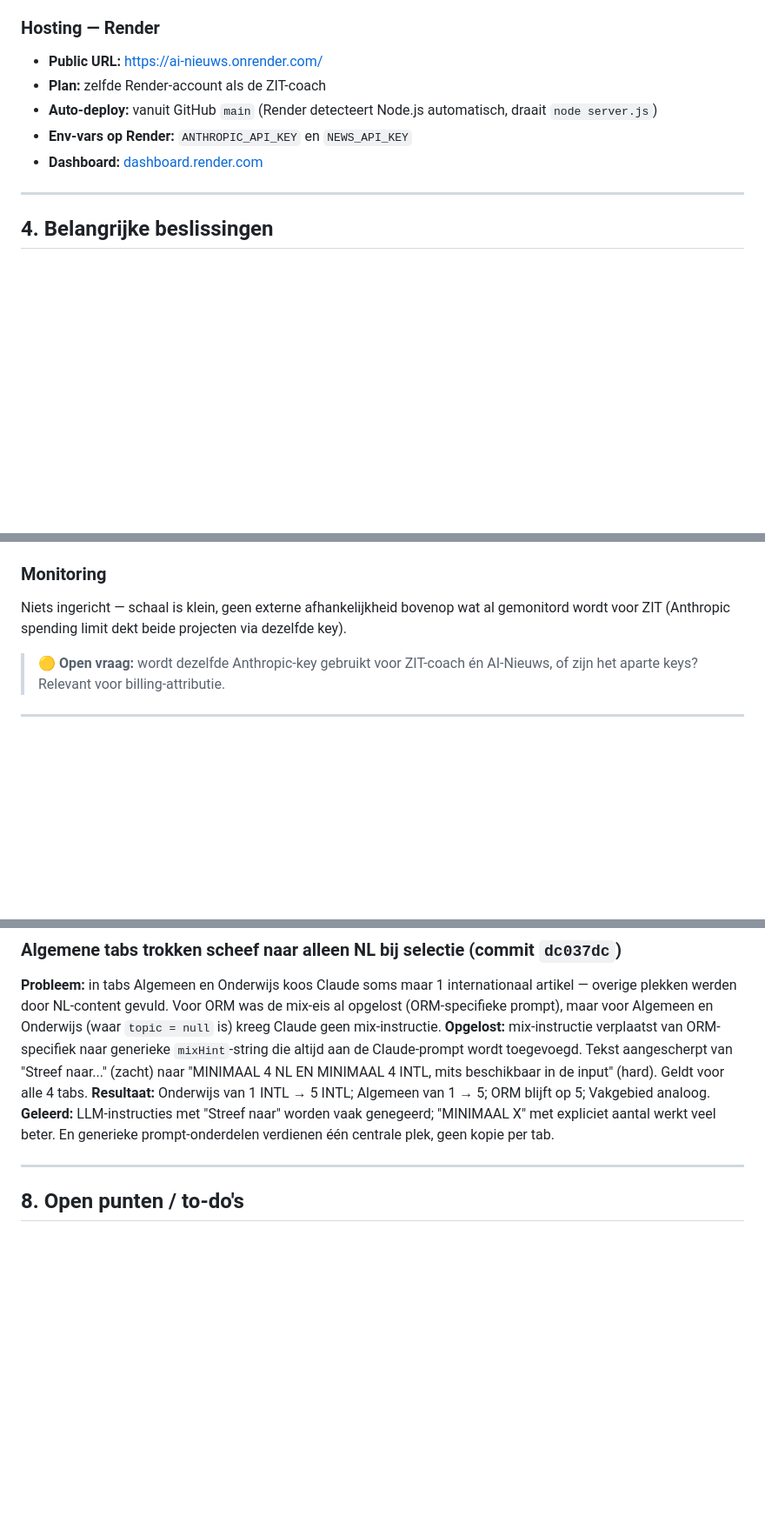
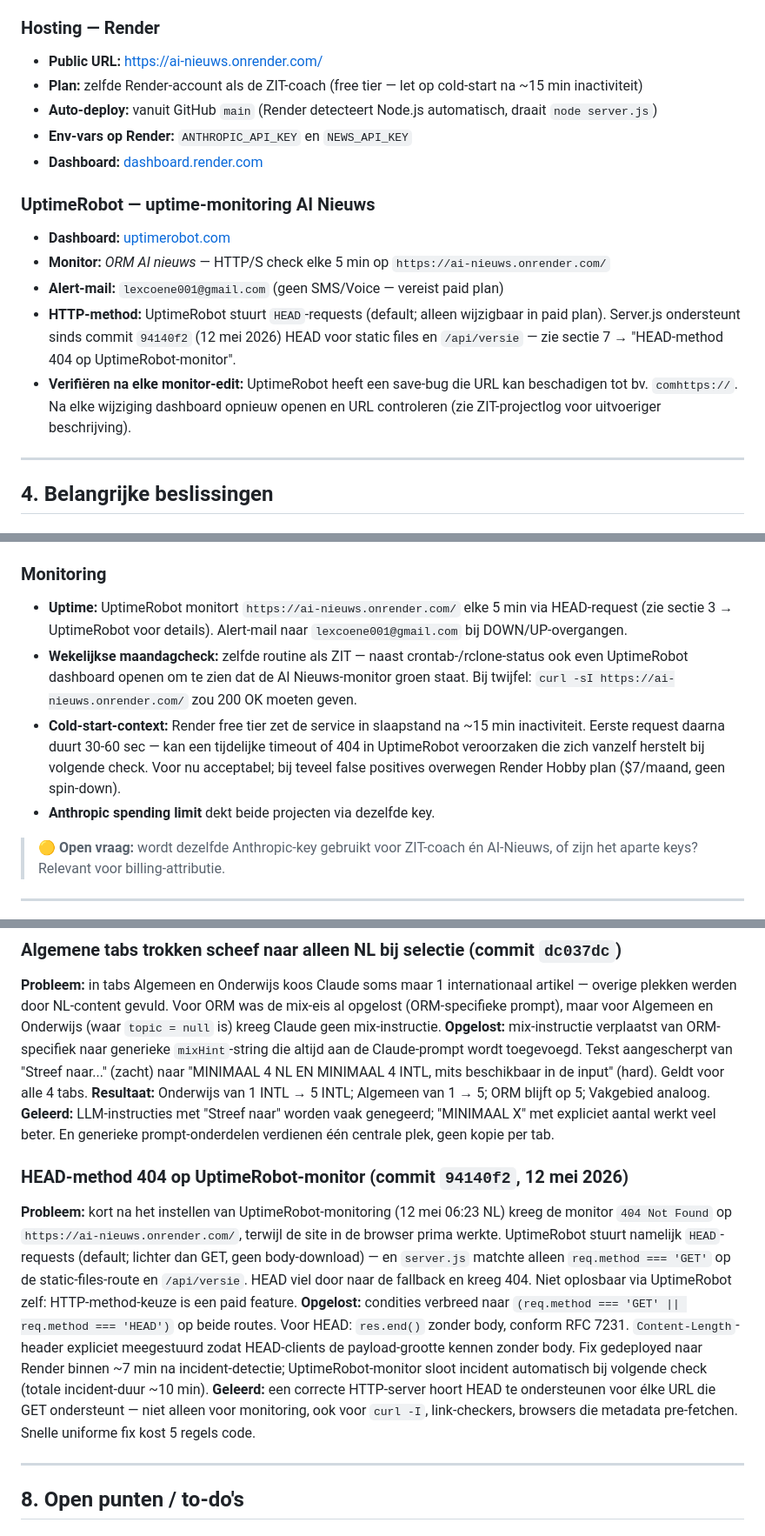
Before and after one commit to lexcoene001-cpu/AI-Nieuws, a Markdown page: docs/projectlog.md, 3 parts joined by grey strips. Shown at 87% size. GitHub-like rendering; blank space fills up the shorter version.

Commit message:
docs: UptimeRobot-monitoring vastgelegd + notitie voor rapport-v0.3
Projectlog (AI-Nieuws):
- Sectie 3 (Externe diensten): UptimeRobot-blok toegevoegd met monitor-
  details, alert-config, HTTP-method-context, save-bug-waarschuwing
- Sectie 5 (Setup & monitoring): Monitoring-paragraaf herschreven met
  uptime-aanpak, maandagcheck-routine en cold-start-context
- Sectie 7 (Opgeloste bugs): nieuwe entry "HEAD-method 404 op
  UptimeRobot-monitor (commit 94140f2)" met probleem, fix en geleerd
- Sectie 9 (Werklog): regel voor 12 mei 2026 met UptimeRobot-setup +
  HEAD-fix incident-cyclus

Onderzoek-CHANGELOG: nieuwe sectie "Te verwerken in v0.3" met:
- UptimeRobot-incident als illustratie in H11 (Cyclus 5)
- Voorgesteld 10e ontwerpprincipe over HTTP-conformiteit voor publieke
  endpoints (RFC 7231 HEAD-support)
- Bijlage E (gebruiksdata) nu deels te vullen met UptimeRobot-data
- Methodologie-tabel uitbreiden met UptimeRobot als kwantitatieve bron

Co-Authored-By: Claude Opus 4.7 (1M context) <noreply@anthropic.com>

```diff
--- a/docs/projectlog.md
+++ b/docs/projectlog.md
@@ -78,10 +78,17 @@ AI-Nieuws is een PWA (Progressive Web App) — een nieuwsdashboard voor ORM-doce
 
 ### Hosting — Render
 - **Public URL:** [https://ai-nieuws.onrender.com/](https://ai-nieuws.onrender.com/)
-- **Plan:** zelfde Render-account als de ZIT-coach
+- **Plan:** zelfde Render-account als de ZIT-coach (free tier — let op cold-start na ~15 min inactiviteit)
 - **Auto-deploy:** vanuit GitHub `main` (Render detecteert Node.js automatisch, draait `node server.js`)
 - **Env-vars op Render:** `ANTHROPIC_API_KEY` en `NEWS_API_KEY`
 - **Dashboard:** [dashboard.render.com](https://dashboard.render.com)
+
+### UptimeRobot — uptime-monitoring AI Nieuws
+- **Dashboard:** [uptimerobot.com](https://uptimerobot.com)
+- **Monitor:** *ORM AI nieuws* — HTTP/S check elke 5 min op `https://ai-nieuws.onrender.com/`
+- **Alert-mail:** `lexcoene001@gmail.com` (geen SMS/Voice — vereist paid plan)
+- **HTTP-method:** UptimeRobot stuurt `HEAD`-requests (default; alleen wijzigbaar in paid plan). Server.js ondersteunt sinds commit `94140f2` (12 mei 2026) HEAD voor static files en `/api/versie` — zie sectie 7 → "HEAD-method 404 op UptimeRobot-monitor".
+- **Verifiëren na elke monitor-edit:** UptimeRobot heeft een save-bug die URL kan beschadigen tot bv. `comhttps://`. Na elke wijziging dashboard opnieuw openen en URL controleren (zie ZIT-projectlog voor uitvoeriger beschrijving).
 
 ---
 
@@ -130,7 +137,10 @@ Server luistert default op `http://localhost:3000`.
 - `.env` met `ANTHROPIC_API_KEY` en `NEWS_API_KEY`
 
 ### Monitoring
-Niets ingericht — schaal is klein, geen externe afhankelijkheid bovenop wat al gemonitord wordt voor ZIT (Anthropic spending limit dekt beide projecten via dezelfde key).
+- **Uptime:** UptimeRobot monitort `https://ai-nieuws.onrender.com/` elke 5 min via HEAD-request (zie sectie 3 → UptimeRobot voor details). Alert-mail naar `lexcoene001@gmail.com` bij DOWN/UP-overgangen.
+- **Wekelijkse maandagcheck:** zelfde routine als ZIT — naast crontab-/rclone-status ook even UptimeRobot dashboard openen om te zien dat de AI Nieuws-monitor groen staat. Bij twijfel: `curl -sI https://ai-nieuws.onrender.com/` zou 200 OK moeten geven.
+- **Cold-start-context:** Render free tier zet de service in slaapstand na ~15 min inactiviteit. Eerste request daarna duurt 30-60 sec — kan een tijdelijke timeout of 404 in UptimeRobot veroorzaken die zich vanzelf herstelt bij volgende check. Voor nu acceptabel; bij teveel false positives overwegen Render Hobby plan ($7/maand, geen spin-down).
+- **Anthropic spending limit** dekt beide projecten via dezelfde key.
 
 > 🟡 **Open vraag:** wordt dezelfde Anthropic-key gebruikt voor ZIT-coach én AI-Nieuws, of zijn het aparte keys? Relevant voor billing-attributie.
 
@@ -234,6 +244,11 @@ Geen — bewust voor deze schaal en projectfase. Bij groei eventueel toevoegen.
 **Resultaat:** Onderwijs van 1 INTL → 5 INTL; Algemeen van 1 → 5; ORM blijft op 5; Vakgebied analoog.
 **Geleerd:** LLM-instructies met "Streef naar" worden vaak genegeerd; "MINIMAAL X" met expliciet aantal werkt veel beter. En generieke prompt-onderdelen verdienen één centrale plek, geen kopie per tab.
 
+### HEAD-method 404 op UptimeRobot-monitor (commit `94140f2`, 12 mei 2026)
+**Probleem:** kort na het instellen van UptimeRobot-monitoring (12 mei 06:23 NL) kreeg de monitor `404 Not Found` op `https://ai-nieuws.onrender.com/`, terwijl de site in de browser prima werkte. UptimeRobot stuurt namelijk `HEAD`-requests (default; lichter dan GET, geen body-download) — en `server.js` matchte alleen `req.method === 'GET'` op de static-files-route en `/api/versie`. HEAD viel door naar de fallback en kreeg 404. Niet oplosbaar via UptimeRobot zelf: HTTP-method-keuze is een paid feature.
+**Opgelost:** condities verbreed naar `(req.method === 'GET' || req.method === 'HEAD')` op beide routes. Voor HEAD: `res.end()` zonder body, conform RFC 7231. `Content-Length`-header expliciet meegestuurd zodat HEAD-clients de payload-grootte kennen zonder body. Fix gedeployed naar Render binnen ~7 min na incident-detectie; UptimeRobot-monitor sloot incident automatisch bij volgende check (totale incident-duur ~10 min).
+**Geleerd:** een correcte HTTP-server hoort HEAD te ondersteunen voor élke URL die GET ondersteunt — niet alleen voor monitoring, ook voor `curl -I`, link-checkers, browsers die metadata pre-fetchen. Snelle uniforme fix kost 5 regels code.
+
 ---
 
 ## 8. Open punten / to-do's
```
Also changed, not shown: other parts of docs/projectlog.md (+1 -0 lines), docs/onderzoek/CHANGELOG.md (+9 -0 lines).
